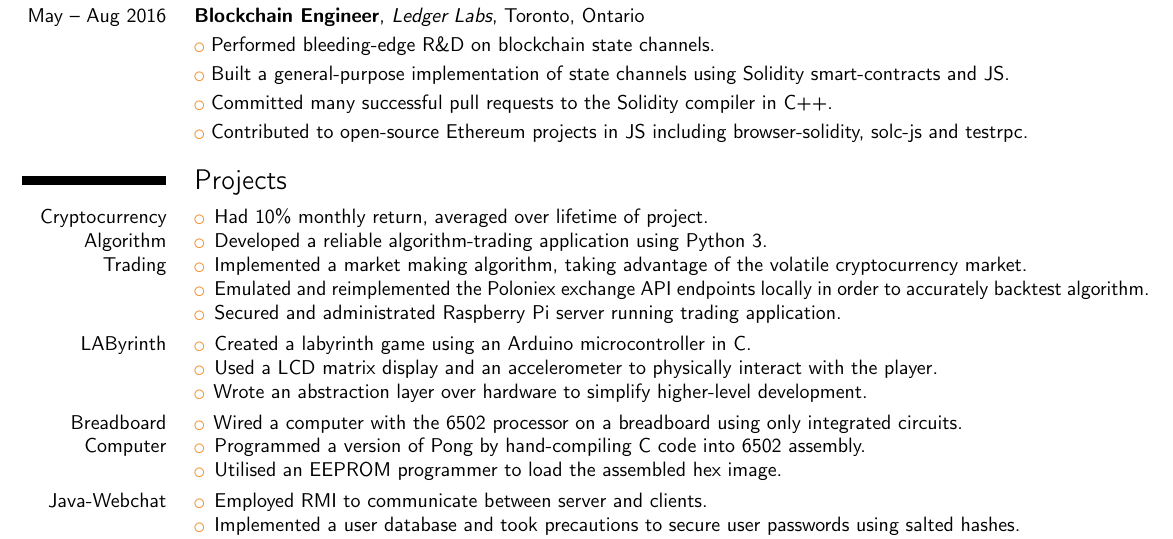
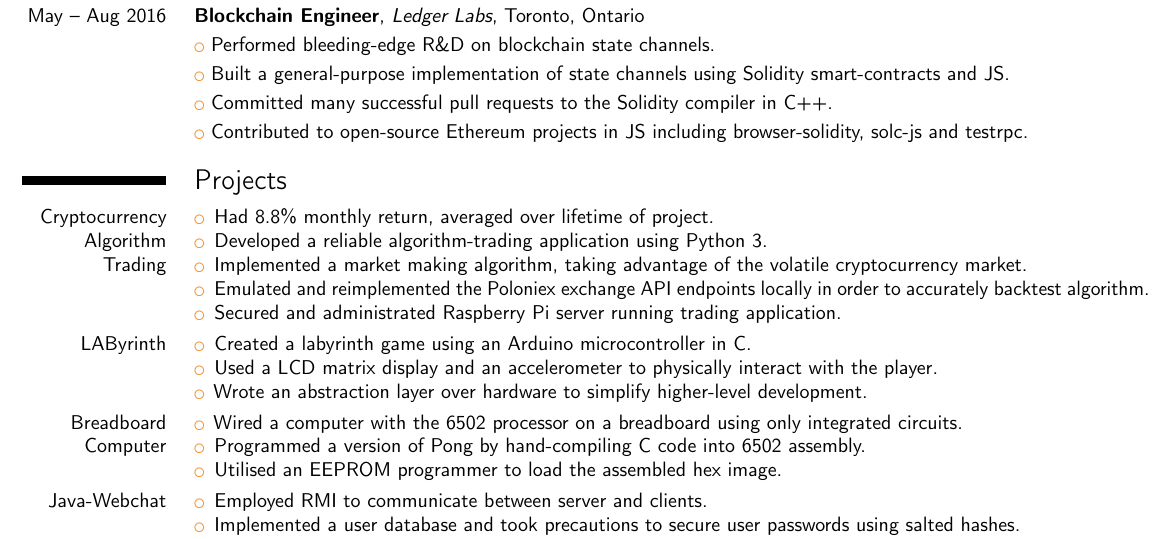
Before and after one commit to Denton-L/resume, a LaTeX CV (DentonLiuResume.tex): part of the page, cut so that both start at the same text. Compiled offline with pdfLaTeX.

Commit message:
Update monthly return

```diff
--- a/DentonLiuResume.tex
+++ b/DentonLiuResume.tex
@@ -44,7 +44,7 @@
 \section{Projects}
 \cvitem{Cryptocurrency Algorithm Trading}{
 	\begin{itemize}
-		\item Had 10\% monthly return, averaged over lifetime of project.
+		\item Had 8.8\% monthly return, averaged over lifetime of project.
 		\item Developed a reliable algorithm-trading application using Python 3.
 		\item Implemented a market making algorithm, taking advantage of the volatile cryptocurrency market.
 		\item Emulated and reimplemented the Poloniex exchange API endpoints locally in order to accurately backtest algorithm.
```
